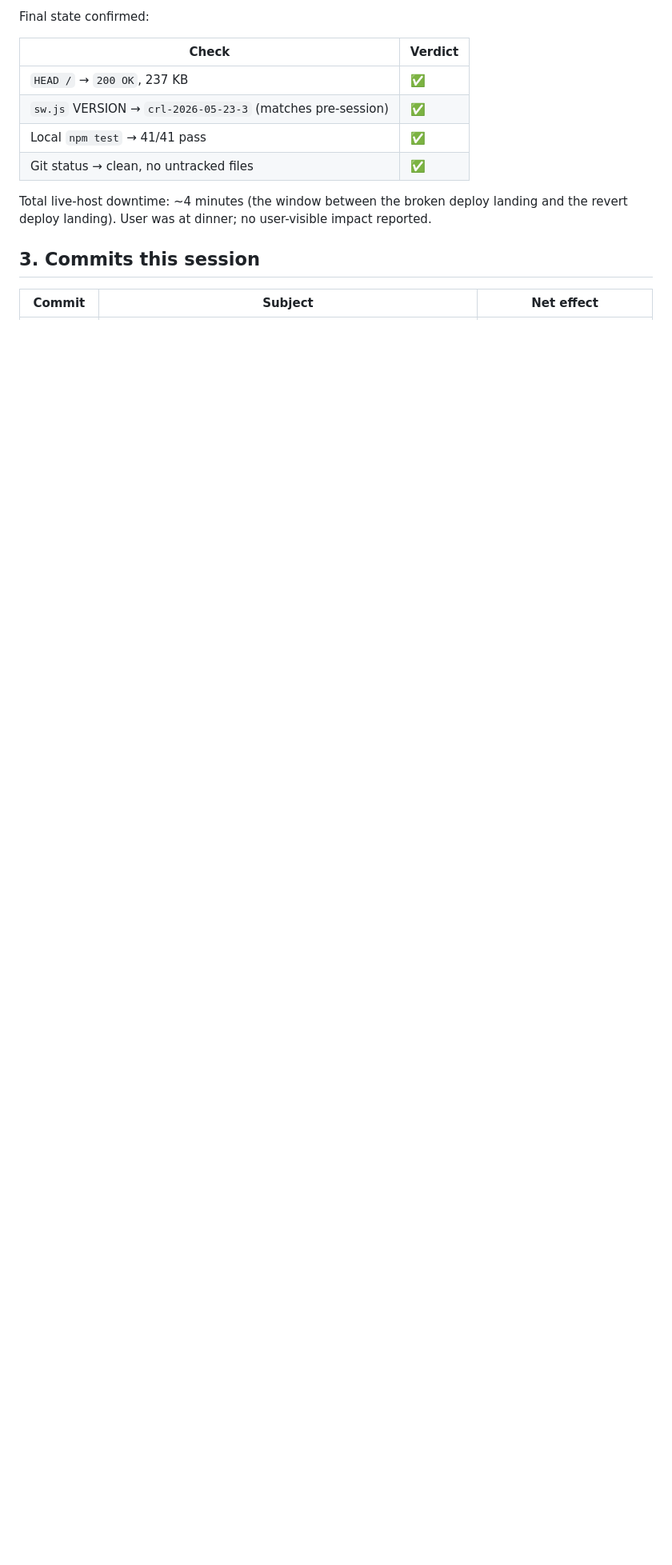
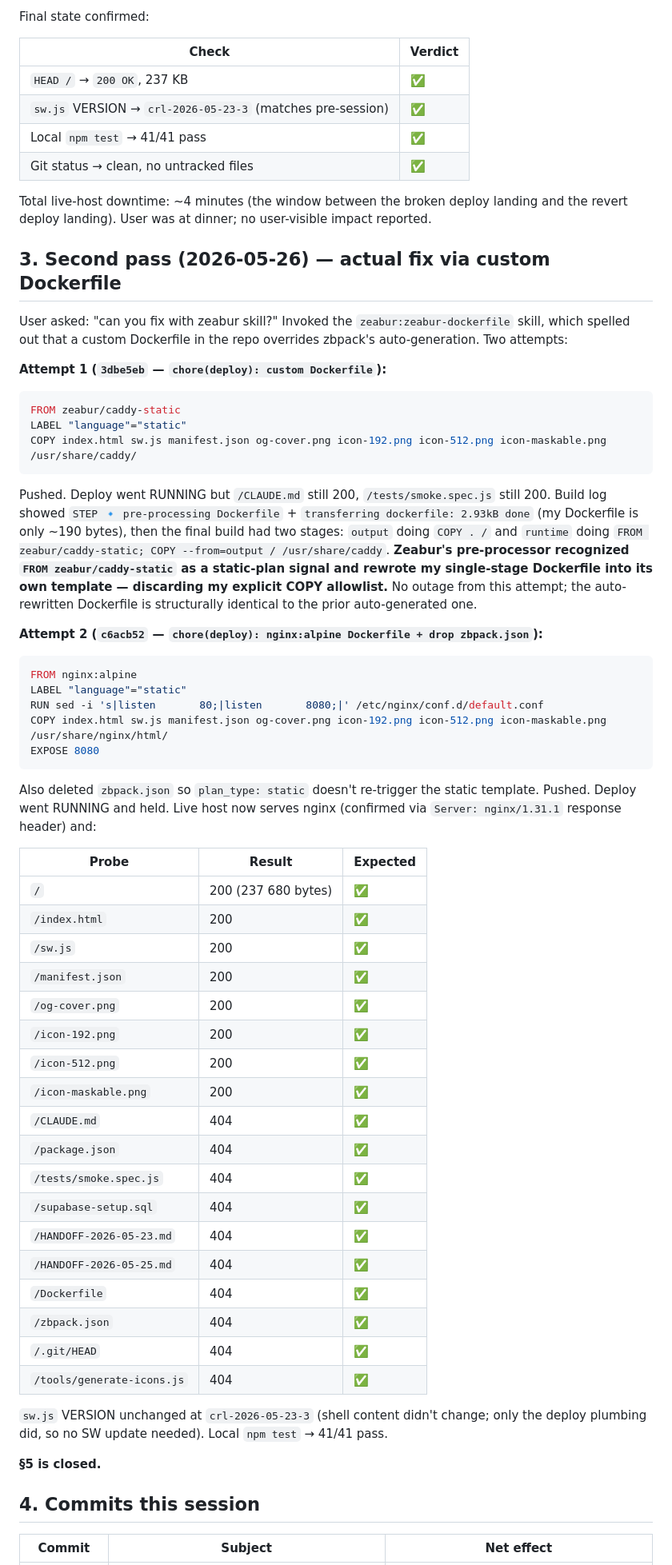
Before and after one commit to SlopesGuru77/complete-roofing-lexicon, a Markdown page: HANDOFF-2026-05-25.md, the part around one of its changes. Shown at 80% size. Drawn GitHub-style; blank space fills up the shorter version.

````diff
--- a/HANDOFF-2026-05-25.md
+++ b/HANDOFF-2026-05-25.md
@@ -74,7 +74,54 @@ Final state confirmed:
 
 Total live-host downtime: ~4 minutes (the window between the broken deploy landing and the revert deploy landing). User was at dinner; no user-visible impact reported.
 
-## 3. Commits this session
+## 3. Second pass (2026-05-26) — actual fix via custom Dockerfile
+
+User asked: "can you fix with zeabur skill?" Invoked the `zeabur:zeabur-dockerfile` skill, which spelled out that a custom Dockerfile in the repo overrides zbpack's auto-generation. Two attempts:
+
+**Attempt 1 (`3dbe5eb` — `chore(deploy): custom Dockerfile`):**
+```dockerfile
+FROM zeabur/caddy-static
+LABEL "language"="static"
+COPY index.html sw.js manifest.json og-cover.png icon-192.png icon-512.png icon-maskable.png /usr/share/caddy/
+```
+Pushed. Deploy went RUNNING but `/CLAUDE.md` still 200, `/tests/smoke.spec.js` still 200. Build log showed `STEP 🔹 pre-processing Dockerfile` + `transferring dockerfile: 2.93kB done` (my Dockerfile is only ~190 bytes), then the final build had two stages: `output` doing `COPY . /` and `runtime` doing `FROM zeabur/caddy-static; COPY --from=output / /usr/share/caddy`. **Zeabur's pre-processor recognized `FROM zeabur/caddy-static` as a static-plan signal and rewrote my single-stage Dockerfile into its own template — discarding my explicit COPY allowlist.** No outage from this attempt; the auto-rewritten Dockerfile is structurally identical to the prior auto-generated one.
+
+**Attempt 2 (`c6acb52` — `chore(deploy): nginx:alpine Dockerfile + drop zbpack.json`):**
+```dockerfile
+FROM nginx:alpine
+LABEL "language"="static"
+RUN sed -i 's|listen       80;|listen       8080;|' /etc/nginx/conf.d/default.conf
+COPY index.html sw.js manifest.json og-cover.png icon-192.png icon-512.png icon-maskable.png /usr/share/nginx/html/
+EXPOSE 8080
+```
+Also deleted `zbpack.json` so `plan_type: static` doesn't re-trigger the static template. Pushed. Deploy went RUNNING and held. Live host now serves nginx (confirmed via `Server: nginx/1.31.1` response header) and:
+
+| Probe | Result | Expected |
+|---|---|---|
+| `/` | 200 (237 680 bytes) | ✅ |
+| `/index.html` | 200 | ✅ |
+| `/sw.js` | 200 | ✅ |
+| `/manifest.json` | 200 | ✅ |
+| `/og-cover.png` | 200 | ✅ |
+| `/icon-192.png` | 200 | ✅ |
+| `/icon-512.png` | 200 | ✅ |
+| `/icon-maskable.png` | 200 | ✅ |
+| `/CLAUDE.md` | 404 | ✅ |
+| `/package.json` | 404 | ✅ |
+| `/tests/smoke.spec.js` | 404 | ✅ |
+| `/supabase-setup.sql` | 404 | ✅ |
+| `/HANDOFF-2026-05-23.md` | 404 | ✅ |
+| `/HANDOFF-2026-05-25.md` | 404 | ✅ |
+| `/Dockerfile` | 404 | ✅ |
+| `/zbpack.json` | 404 | ✅ |
+| `/.git/HEAD` | 404 | ✅ |
+| `/tools/generate-icons.js` | 404 | ✅ |
+
+`sw.js` VERSION unchanged at `crl-2026-05-23-3` (shell content didn't change; only the deploy plumbing did, so no SW update needed). Local `npm test` → 41/41 pass.
+
+**§5 is closed.**
+
+## 4. Commits this session
 
 | Commit | Subject | Net effect |
 |---|---|---|
````
Also changed, not shown: other parts of HANDOFF-2026-05-25.md (+37 -42 lines), CLAUDE.md (+6 -4 lines).
